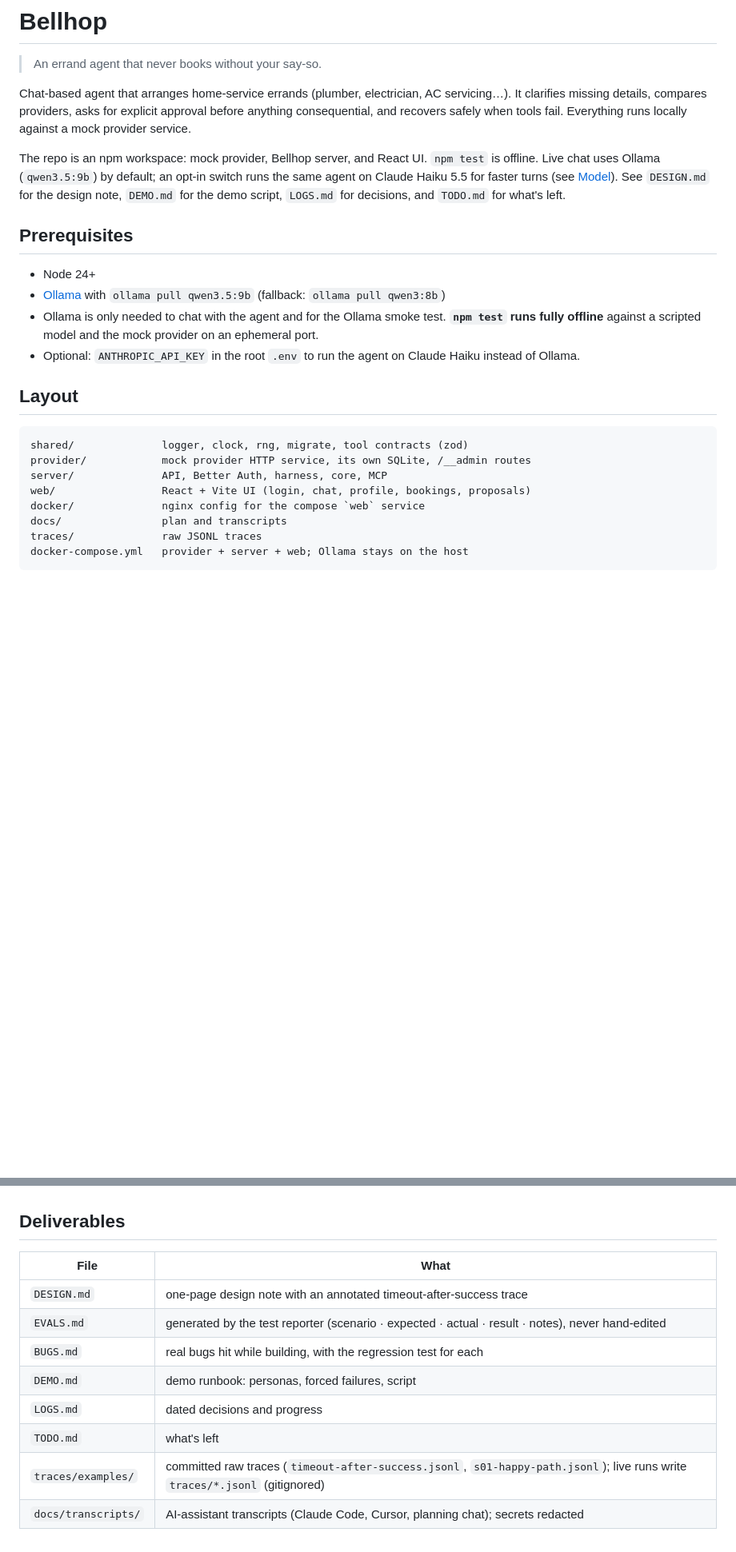
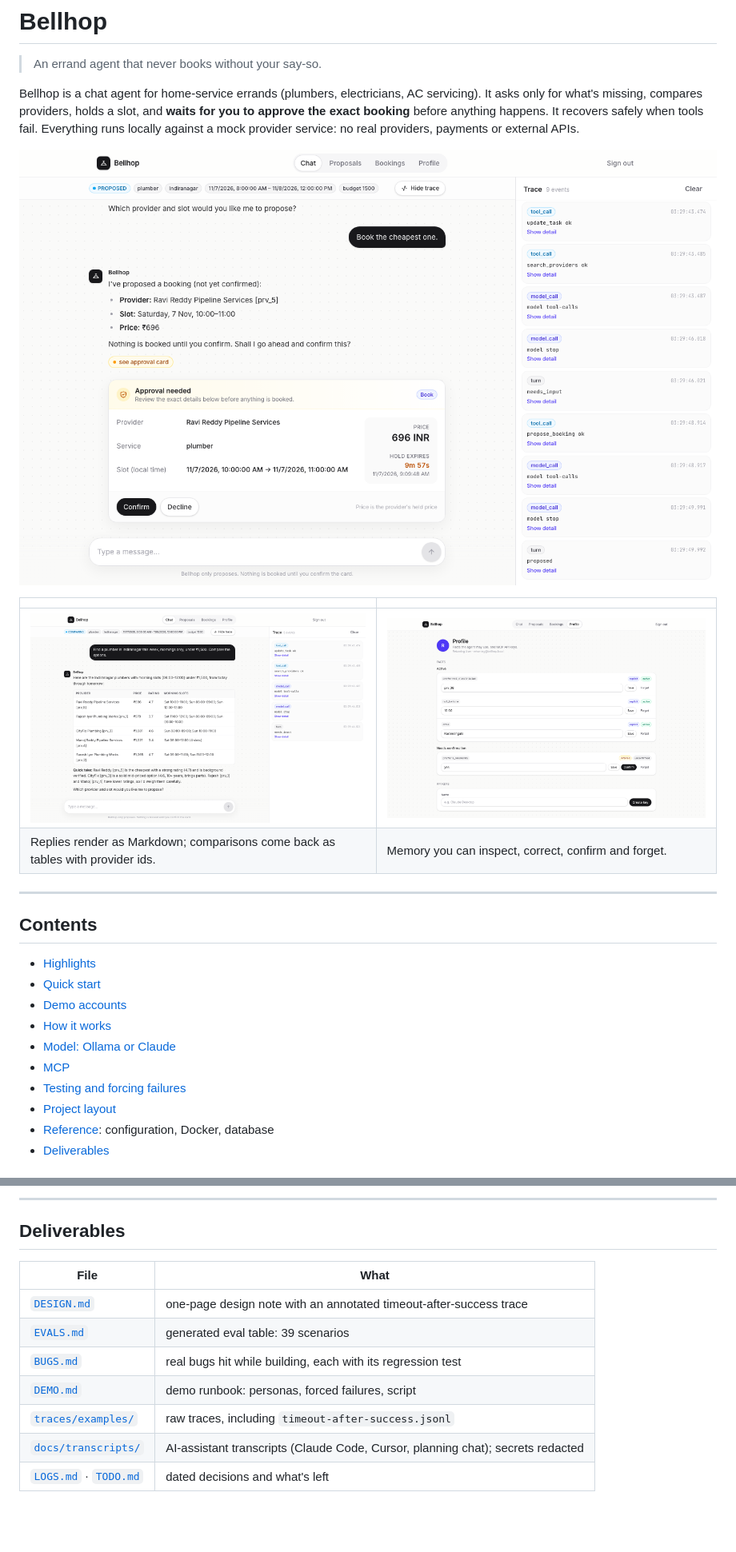
Before and after one commit to Larry8668/bellhop, a Markdown page: README.md, 2 parts joined by grey strips. Shown at 80% size. GitHub-like rendering; pictures changed too: docs/images/chat-and-trace.png (added), docs/images/chat-table.png (added), docs/images/profile.png (added); blank space fills up the shorter version.

Commit message:
docs(readme): restructure with screenshots, diagrams and collapsible reference

````diff
--- a/README.md
+++ b/README.md
@@ -2,27 +2,27 @@
 
 > An errand agent that never books without your say-so.
 
-Chat-based agent that arranges home-service errands (plumber, electrician, AC servicing…). It clarifies missing details, compares providers, asks for explicit approval before anything consequential, and recovers safely when tools fail. Everything runs locally against a mock provider service.
+Bellhop is a chat agent for home-service errands (plumbers, electricians, AC servicing). It asks only for what's missing, compares providers, holds a slot, and **waits for you to approve the exact booking** before anything happens. It recovers safely when tools fail. Everything runs locally against a mock provider service: no real providers, payments or external APIs.
 
-The repo is an npm workspace: mock provider, Bellhop server, and React UI. `npm test` is offline. Live chat uses Ollama (`qwen3.5:9b`) by default; an opt-in switch runs the same agent on Claude Haiku 5.5 for faster turns (see [Model](#model)). See `DESIGN.md` for the design note, `DEMO.md` for the demo script, `LOGS.md` for decisions, and `TODO.md` for what's left.
+![Chat with the trace panel open: an approval card waits for Confirm](docs/images/chat-and-trace.png)
 
-## Prerequisites
+| | |
+|---|---|
+| ![Providers compared in a table](docs/images/chat-table.png) | ![Profile: explicit and inferred facts](docs/images/profile.png) |
+| Replies render as Markdown; comparisons come back as tables with provider ids. | Memory you can inspect, correct, confirm and forget. |
 
-- Node 24+
-- [Ollama](https://ollama.com) with `ollama pull qwen3.5:9b` (fallback: `ollama pull qwen3:8b`)
-- Ollama is only needed to chat with the agent and for the Ollama smoke test. **`npm test` runs fully offline** against a scripted model and the mock provider on an ephemeral port.
-- Optional: `ANTHROPIC_API_KEY` in the root `.env` to run the agent on Claude Haiku instead of Ollama.
+---
 
-## Layout
+## Contents
 
-```
-shared/              logger, clock, rng, migrate, tool contracts (zod)
-provider/            mock provider HTTP service, its own SQLite, /__admin routes
-server/              API, Better Auth, harness, core, MCP
-web/                 React + Vite UI (login, chat, profile, bookings, proposals)
-docker/              nginx config for the compose `web` service
-docs/                plan and transcripts
-traces/              raw JSONL traces
-docker-compose.yml   provider + server + web; Ollama stays on the host
-```
+- [Highlights](#highlights)
+- [Quick start](#quick-start)
+- [Demo accounts](#demo-accounts)
+- [How it works](#how-it-works)
+- [Model: Ollama or Claude](#model-ollama-or-claude)
+- [MCP](#mcp)
+- [Testing and forcing failures](#testing-and-forcing-failures)
+- [Project layout](#project-layout)
+- [Reference](#reference): configuration, Docker, database
+- [Deliverables](#deliverables)
 
@@ -202,13 +311,13 @@ Without forced scenarios the engine follows the spec's odds: `book` succeeds 70%
+---
 
 ## Deliverables
 
 | File | What |
 |---|---|
-| `DESIGN.md` | one-page design note with an annotated timeout-after-success trace |
-| `EVALS.md` | generated by the test reporter (scenario · expected · actual · result · notes), never hand-edited |
-| `BUGS.md` | real bugs hit while building, with the regression test for each |
-| `DEMO.md` | demo runbook: personas, forced failures, script |
-| `LOGS.md` | dated decisions and progress |
-| `TODO.md` | what's left |
-| `traces/examples/` | committed raw traces (`timeout-after-success.jsonl`, `s01-happy-path.jsonl`); live runs write `traces/*.jsonl` (gitignored) |
-| `docs/transcripts/` | AI-assistant transcripts (Claude Code, Cursor, planning chat); secrets redacted |
+| [`DESIGN.md`](DESIGN.md) | one-page design note with an annotated timeout-after-success trace |
+| [`EVALS.md`](EVALS.md) | generated eval table: 39 scenarios |
+| [`BUGS.md`](BUGS.md) | real bugs hit while building, each with its regression test |
+| [`DEMO.md`](DEMO.md) | demo runbook: personas, forced failures, script |
+| [`traces/examples/`](traces/examples) | raw traces, including `timeout-after-success.jsonl` |
+| [`docs/transcripts/`](docs/transcripts) | AI-assistant transcripts (Claude Code, Cursor, planning chat); secrets redacted |
+| [`LOGS.md`](LOGS.md) · [`TODO.md`](TODO.md) | dated decisions and what's left |
````
Also changed, not shown: other parts of README.md (+237 -128 lines), LOGS.md (+4 -0 lines), docs/images/empty-state.png (added).
